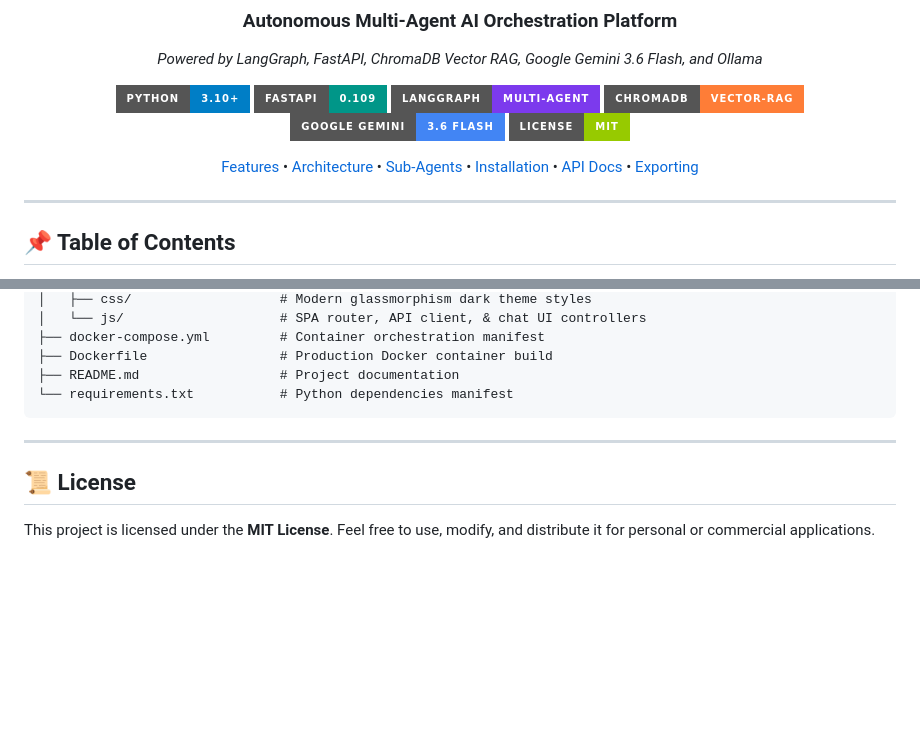
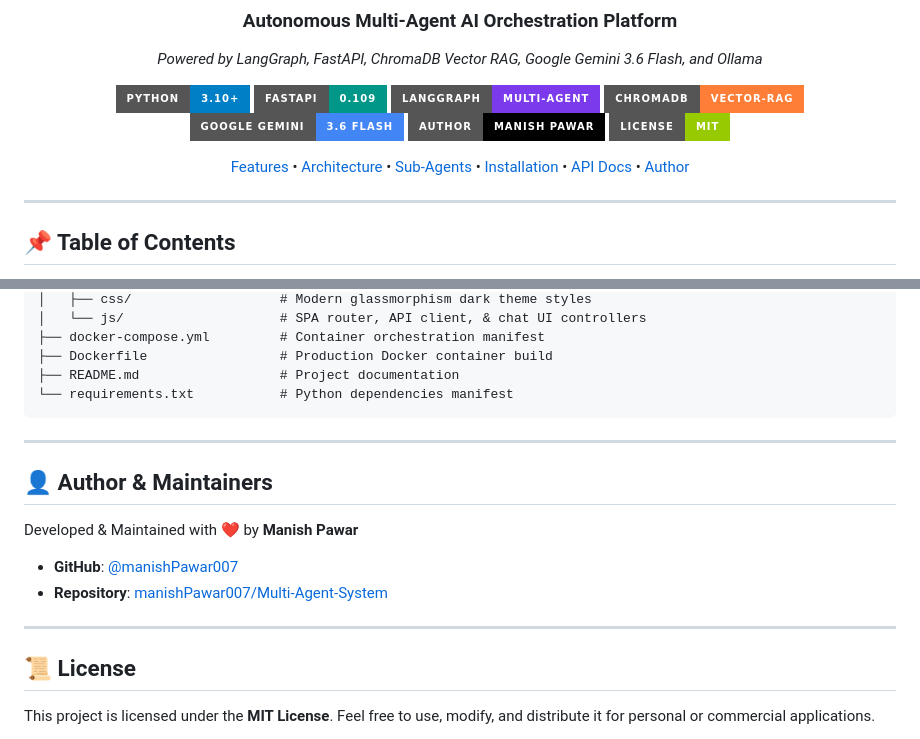
Before and after one commit to manishPawar007/Multi-Agent-System, a Markdown page: README.md, 2 parts joined by grey strips. Rendered like a GitHub page; badges without logos; blank space fills up the shorter version.

Commit message:
docs: Add author badge and maintainer section for Manish Pawar in README.md

```diff
--- a/README.md
+++ b/README.md
@@ -10,9 +10,10 @@
 [![LangGraph](https://img.shields.io/badge/LangGraph-Multi--Agent-7c3aed.svg?style=for-the-badge&logo=openai&logoColor=white)](https://langchain-ai.github.io/langgraph/)
 [![ChromaDB](https://img.shields.io/badge/ChromaDB-Vector--RAG-orange.svg?style=for-the-badge)](https://www.trychroma.com)
 [![Google Gemini](https://img.shields.io/badge/Google_Gemini-3.6_Flash-4285F4.svg?style=for-the-badge&logo=google&logoColor=white)](https://ai.google.dev)
+[![Author](https://img.shields.io/badge/Author-Manish_Pawar-black.svg?style=for-the-badge&logo=github)](https://github.com/manishPawar007)
 [![License](https://img.shields.io/badge/License-MIT-green.svg?style=for-the-badge)](LICENSE)
 
-[Features](#-key-features) • [Architecture](#%EF%B8%8F-system-architecture) • [Sub-Agents](#-sub-agent-team) • [Installation](#-installation--setup) • [API Docs](#-api-endpoints) • [Exporting](#-chat-export-capabilities)
+[Features](#-key-features) • [Architecture](#%EF%B8%8F-system-architecture) • [Sub-Agents](#-sub-agent-team) • [Installation](#-installation--setup) • [API Docs](#-api-endpoints) • [Author](#-author--maintainers)
 
 </div>
 
@@ -232,6 +233,15 @@ Multi-Agent-System/
 
 ---
 
+## 👤 Author & Maintainers
+
+Developed & Maintained with ❤️ by **Manish Pawar**
+
+- **GitHub**: [@manishPawar007](https://github.com/manishPawar007)
+- **Repository**: [manishPawar007/Multi-Agent-System](https://github.com/manishPawar007/Multi-Agent-System)
+
+---
+
 ## 📜 License
 
 This project is licensed under the **MIT License**. Feel free to use, modify, and distribute it for personal or commercial applications.
```
